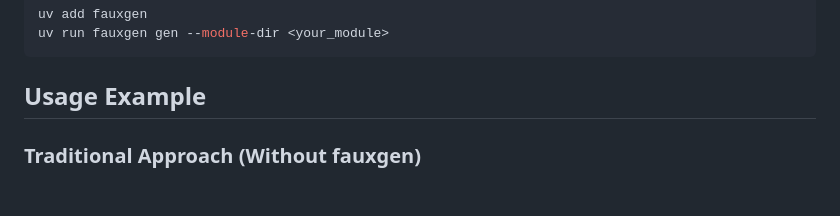
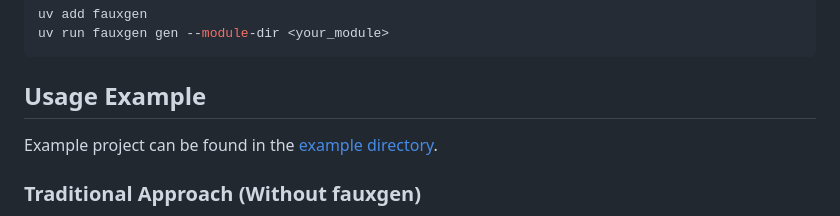
Before and after one commit to hiro-o918/pyfakerator, a Markdown page: README.md, the part around the change. GitHub-like rendering; blank space fills up the shorter version.

Commit message:
docs: add statement about example directory (#36)

````diff
--- a/README.md
+++ b/README.md
@@ -16,6 +16,8 @@ uv run fauxgen gen --module-dir <your_module>
 ```
 
 ## Usage Example
+
+Example project can be found in the [example directory](./example).
 
 ### Traditional Approach (Without fauxgen)
 
````
